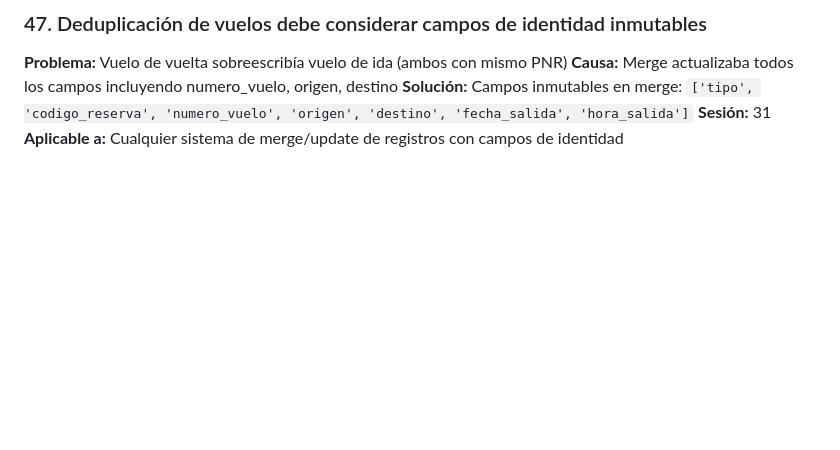
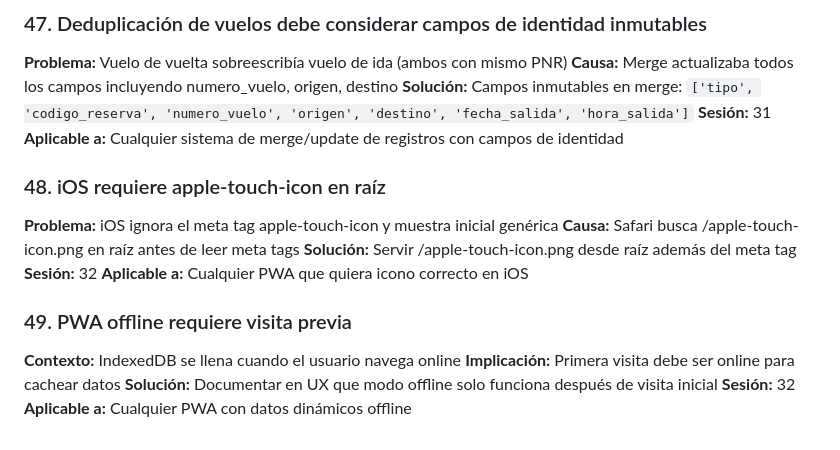
Before and after one commit to andygamberg/mi-agente-viajes, a Markdown page: docs/APRENDIZAJES.md, the part around the change. GitHub-like rendering; blank space fills up the shorter version.

Commit message:
docs: documentar PWA (Sesión 32) + aprendizajes 48-49

```diff
--- a/docs/APRENDIZAJES.md
+++ b/docs/APRENDIZAJES.md
@@ -617,3 +617,17 @@ if codigo and check_duplicate(codigo, user_id):
 **Solución:** Campos inmutables en merge: `['tipo', 'codigo_reserva', 'numero_vuelo', 'origen', 'destino', 'fecha_salida', 'hora_salida']`
 **Sesión:** 31
 **Aplicable a:** Cualquier sistema de merge/update de registros con campos de identidad
+
+### 48. iOS requiere apple-touch-icon en raíz
+**Problema:** iOS ignora el meta tag apple-touch-icon y muestra inicial genérica
+**Causa:** Safari busca /apple-touch-icon.png en raíz antes de leer meta tags
+**Solución:** Servir /apple-touch-icon.png desde raíz además del meta tag
+**Sesión:** 32
+**Aplicable a:** Cualquier PWA que quiera icono correcto en iOS
+
+### 49. PWA offline requiere visita previa
+**Contexto:** IndexedDB se llena cuando el usuario navega online
+**Implicación:** Primera visita debe ser online para cachear datos
+**Solución:** Documentar en UX que modo offline solo funciona después de visita inicial
+**Sesión:** 32
+**Aplicable a:** Cualquier PWA con datos dinámicos offline
```
Also changed, not shown: ROADMAP.md (+10 -0 lines).
